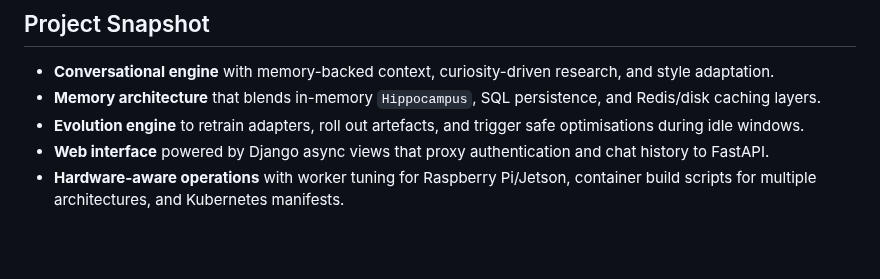
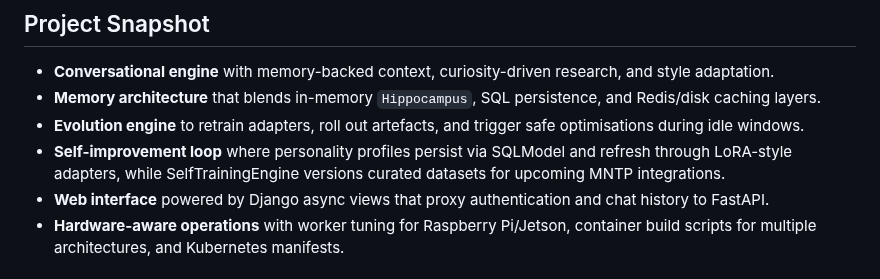
Before and after one commit to ales27pm/monGARS, a Markdown page: README.md, the part around the change. Drawn GitHub-style; blank space fills up the shorter version.

Commit message:
Document self-improvement status updates

```diff
--- a/README.md
+++ b/README.md
@@ -26,6 +26,9 @@ modules so contributors can experiment end-to-end without bespoke tooling.
   and Redis/disk caching layers.
 - **Evolution engine** to retrain adapters, roll out artefacts, and trigger safe
   optimisations during idle windows.
+- **Self-improvement loop** where personality profiles persist via SQLModel and
+  refresh through LoRA-style adapters, while SelfTrainingEngine versions curated
+  datasets for upcoming MNTP integrations.
 - **Web interface** powered by Django async views that proxy authentication and
   chat history to FastAPI.
 - **Hardware-aware operations** with worker tuning for Raspberry Pi/Jetson,
```
Also changed, not shown: docs/implementation_status.md (+17 -6 lines).
